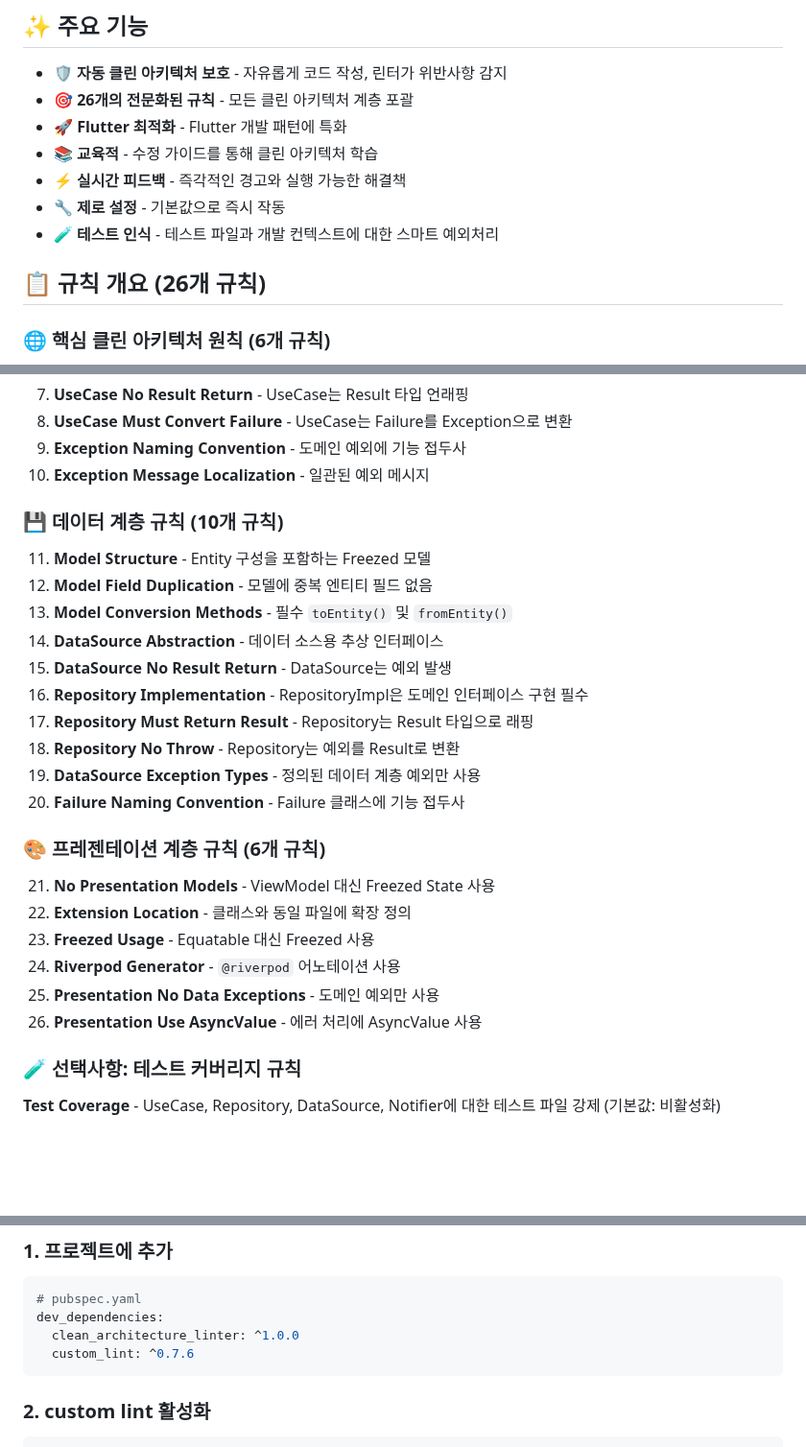
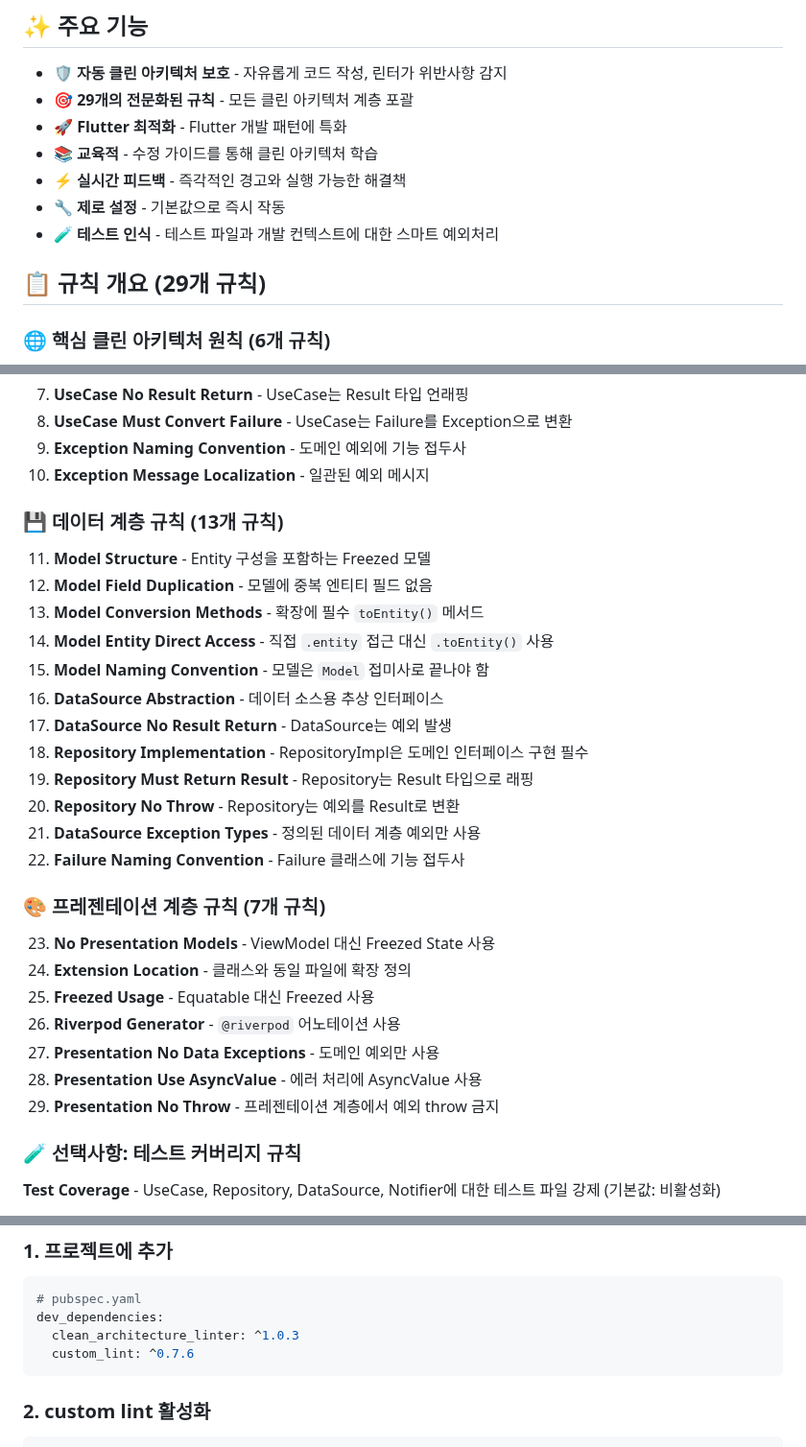
Before and after one commit to ittae/clean_architecture_linter, a Markdown page: README_KO.md, 3 parts joined by grey strips. Shown at 96% size. GitHub-like rendering; blank space fills up the shorter version.

````diff
--- a/README_KO.md
+++ b/README_KO.md
@@ -10,14 +10,14 @@ Flutter/Dart 프로젝트에서 **클린 아키텍처 원칙을 자동으로 강
 ## ✨ 주요 기능
 
 - 🛡️ **자동 클린 아키텍처 보호** - 자유롭게 코드 작성, 린터가 위반사항 감지
-- 🎯 **26개의 전문화된 규칙** - 모든 클린 아키텍처 계층 포괄
+- 🎯 **29개의 전문화된 규칙** - 모든 클린 아키텍처 계층 포괄
 - 🚀 **Flutter 최적화** - Flutter 개발 패턴에 특화
 - 📚 **교육적** - 수정 가이드를 통해 클린 아키텍처 학습
 - ⚡ **실시간 피드백** - 즉각적인 경고와 실행 가능한 해결책
 - 🔧 **제로 설정** - 기본값으로 즉시 작동
 - 🧪 **테스트 인식** - 테스트 파일과 개발 컨텍스트에 대한 스마트 예외처리
 
-## 📋 규칙 개요 (26개 규칙)
+## 📋 규칙 개요 (29개 규칙)
 
 ### 🌐 핵심 클린 아키텍처 원칙 (6개 규칙)
 1. **Layer Dependency** - 의존성 방향 강제 (안쪽으로만)
@@ -33,25 +33,28 @@ Flutter/Dart 프로젝트에서 **클린 아키텍처 원칙을 자동으로 강
 9. **Exception Naming Convention** - 도메인 예외에 기능 접두사
 10. **Exception Message Localization** - 일관된 예외 메시지
 
-### 💾 데이터 계층 규칙 (10개 규칙)
+### 💾 데이터 계층 규칙 (13개 규칙)
 11. **Model Structure** - Entity 구성을 포함하는 Freezed 모델
 12. **Model Field Duplication** - 모델에 중복 엔티티 필드 없음
-13. **Model Conversion Methods** - 필수 `toEntity()` 및 `fromEntity()`
-14. **DataSource Abstraction** - 데이터 소스용 추상 인터페이스
-15. **DataSource No Result Return** - DataSource는 예외 발생
-16. **Repository Implementation** - RepositoryImpl은 도메인 인터페이스 구현 필수
-17. **Repository Must Return Result** - Repository는 Result 타입으로 래핑
-18. **Repository No Throw** - Repository는 예외를 Result로 변환
-19. **DataSource Exception Types** - 정의된 데이터 계층 예외만 사용
-20. **Failure Naming Convention** - Failure 클래스에 기능 접두사
+13. **Model Conversion Methods** - 확장에 필수 `toEntity()` 메서드
+14. **Model Entity Direct Access** - 직접 `.entity` 접근 대신 `.toEntity()` 사용
+15. **Model Naming Convention** - 모델은 `Model` 접미사로 끝나야 함
+16. **DataSource Abstraction** - 데이터 소스용 추상 인터페이스
+17. **DataSource No Result Return** - DataSource는 예외 발생
+18. **Repository Implementation** - RepositoryImpl은 도메인 인터페이스 구현 필수
+19. **Repository Must Return Result** - Repository는 Result 타입으로 래핑
+20. **Repository No Throw** - Repository는 예외를 Result로 변환
+21. **DataSource Exception Types** - 정의된 데이터 계층 예외만 사용
+22. **Failure Naming Convention** - Failure 클래스에 기능 접두사
 
-### 🎨 프레젠테이션 계층 규칙 (6개 규칙)
-21. **No Presentation Models** - ViewModel 대신 Freezed State 사용
-22. **Extension Location** - 클래스와 동일 파일에 확장 정의
-23. **Freezed Usage** - Equatable 대신 Freezed 사용
-24. **Riverpod Generator** - `@riverpod` 어노테이션 사용
-25. **Presentation No Data Exceptions** - 도메인 예외만 사용
-26. **Presentation Use AsyncValue** - 에러 처리에 AsyncValue 사용
+### 🎨 프레젠테이션 계층 규칙 (7개 규칙)
+23. **No Presentation Models** - ViewModel 대신 Freezed State 사용
+24. **Extension Location** - 클래스와 동일 파일에 확장 정의
+25. **Freezed Usage** - Equatable 대신 Freezed 사용
+26. **Riverpod Generator** - `@riverpod` 어노테이션 사용
+27. **Presentation No Data Exceptions** - 도메인 예외만 사용
+28. **Presentation Use AsyncValue** - 에러 처리에 AsyncValue 사용
+29. **Presentation No Throw** - 프레젠테이션 계층에서 예외 throw 금지
 
 ### 🧪 선택사항: 테스트 커버리지 규칙
 **Test Coverage** - UseCase, Repository, DataSource, Notifier에 대한 테스트 파일 강제 (기본값: 비활성화)
@@ -70,7 +73,7 @@ Flutter/Dart 프로젝트에서 **클린 아키텍처 원칙을 자동으로 강
 ```yaml
 # pubspec.yaml
 dev_dependencies:
-  clean_architecture_linter: ^1.0.0
+  clean_architecture_linter: ^1.0.3
   custom_lint: ^0.7.6
 ```
 
````
Also changed, not shown: other parts of README_KO.md (+1 -1 lines), README.md (+23 -20 lines).
